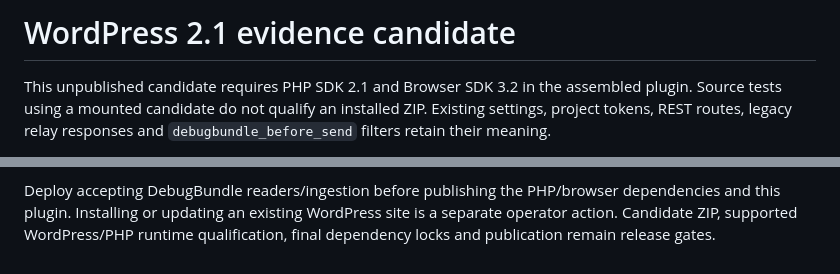
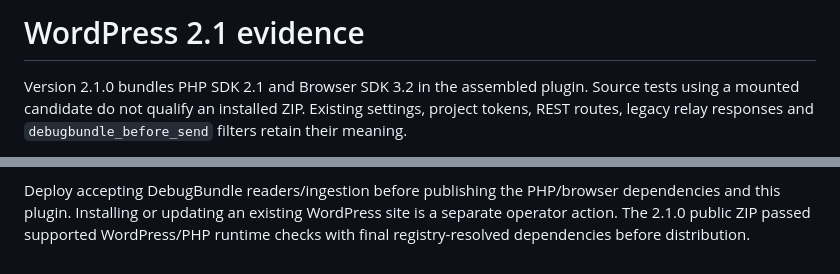
Before and after one commit to debugbundle/debugbundle-wordpress, a Markdown page: MIGRATION-2.1.md, 2 parts joined by grey strips. GitHub-like rendering.

```diff
--- a/MIGRATION-2.1.md
+++ b/MIGRATION-2.1.md
@@ -1,6 +1,6 @@
-# WordPress 2.1 evidence candidate
+# WordPress 2.1 evidence
 
-This unpublished candidate requires PHP SDK 2.1 and Browser SDK 3.2 in the
+Version 2.1.0 bundles PHP SDK 2.1 and Browser SDK 3.2 in the
 assembled plugin. Source tests using a mounted candidate do not qualify an
 installed ZIP. Existing settings, project tokens, REST routes, legacy relay
 responses and `debugbundle_before_send` filters retain their meaning.
@@ -72,5 +72,5 @@ rejected. Existing legacy spool data is protected again before retry.
 
 Deploy accepting DebugBundle readers/ingestion before publishing the PHP/browser
 dependencies and this plugin. Installing or updating an existing WordPress site
-is a separate operator action. Candidate ZIP, supported WordPress/PHP runtime
-qualification, final dependency locks and publication remain release gates.
+is a separate operator action. The 2.1.0 public ZIP passed supported WordPress/PHP
+runtime checks with final registry-resolved dependencies before distribution.
```
Also changed, not shown: README.md (+2 -2 lines).
